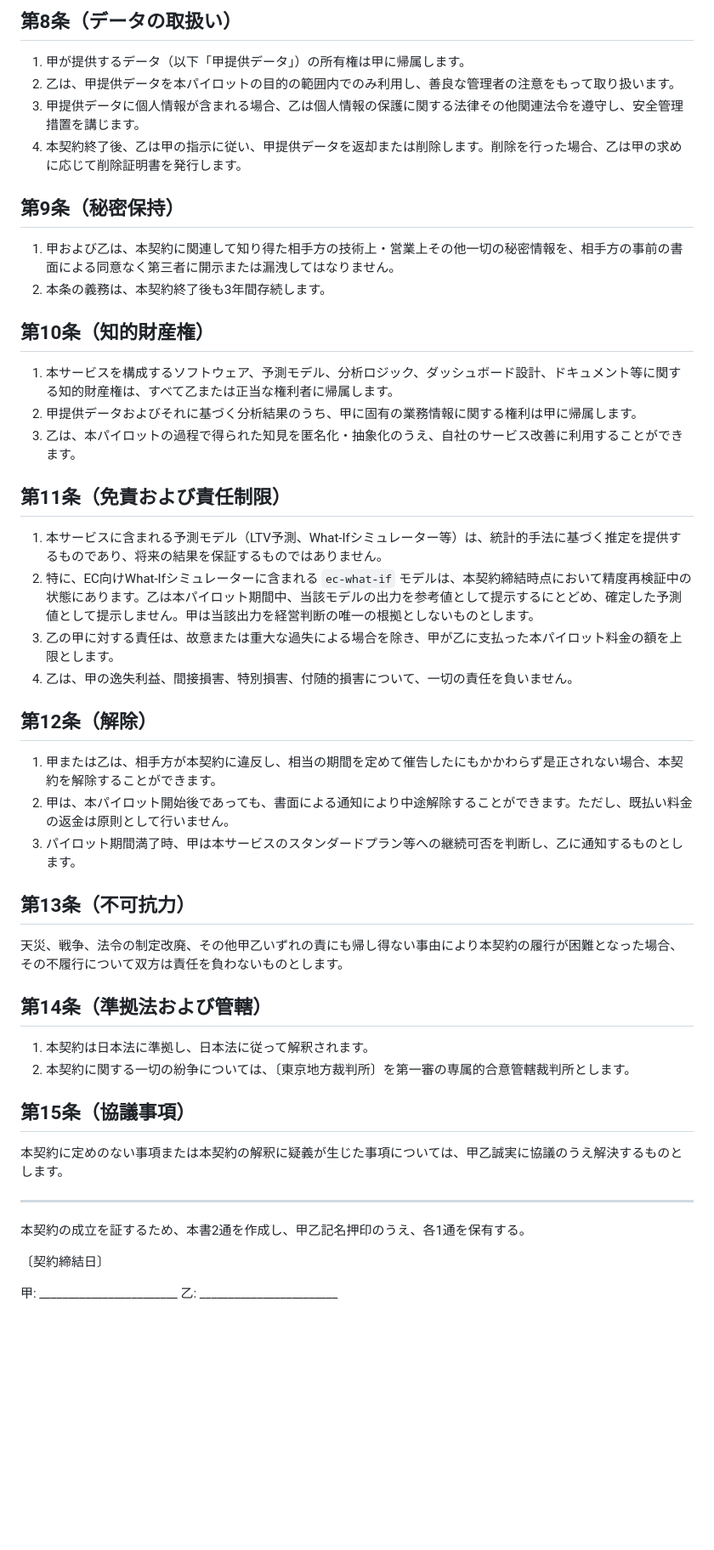
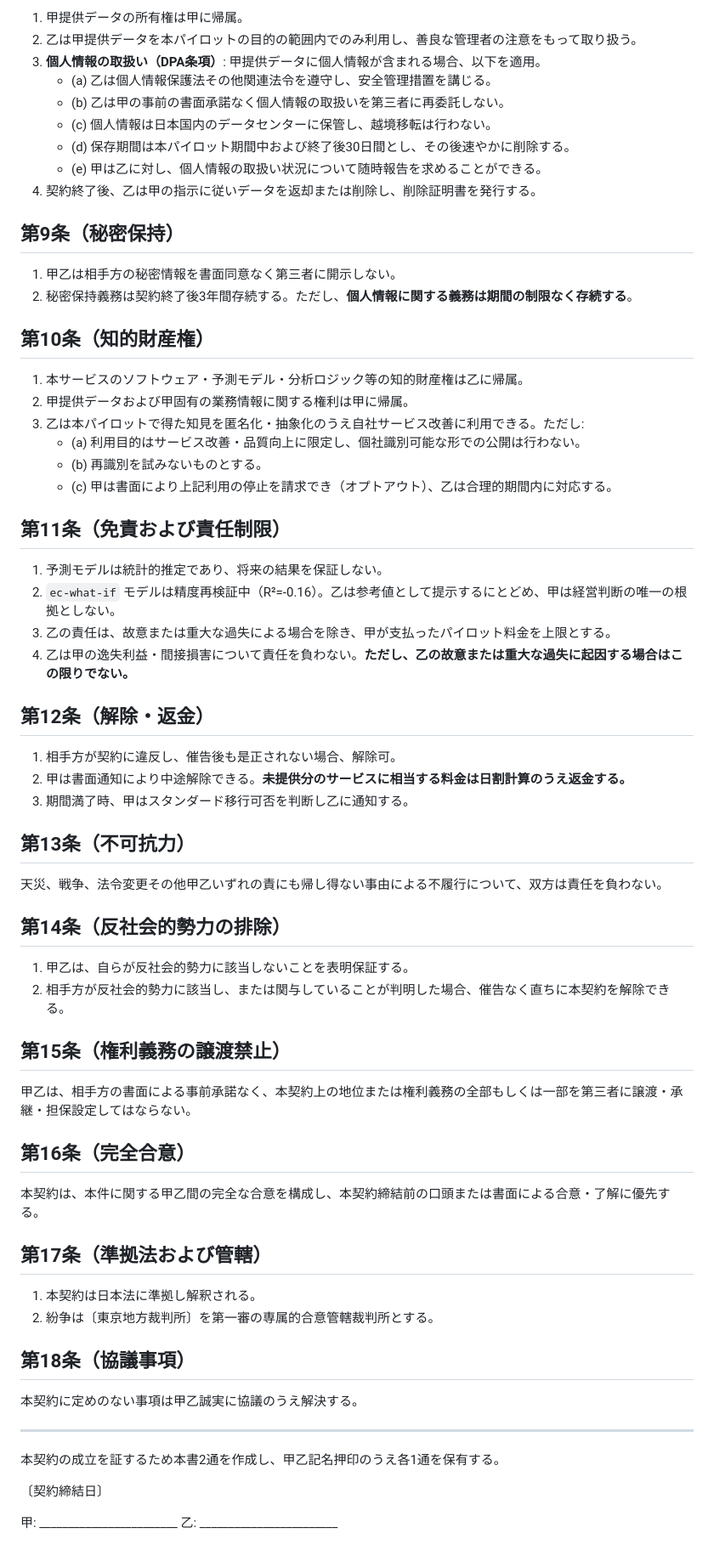
Before and after one commit to KazuyaMurayama/MachineLearning_App, a Markdown page: docs/sales-assets/pilot-contract-template.md, the part around one of its changes. Shown at 85% size. Rendered like a GitHub page; blank space fills up the shorter version.

```diff
--- a/docs/sales-assets/pilot-contract-template.md
+++ b/docs/sales-assets/pilot-contract-template.md
@@ -71,51 +64,70 @@
 
-## 第8条（データの取扱い）
-
-1. 甲が提供するデータ（以下「甲提供データ」）の所有権は甲に帰属します。
-2. 乙は、甲提供データを本パイロットの目的の範囲内でのみ利用し、善良な管理者の注意をもって取り扱います。
-3. 甲提供データに個人情報が含まれる場合、乙は個人情報の保護に関する法律その他関連法令を遵守し、安全管理措置を講じます。
-4. 本契約終了後、乙は甲の指示に従い、甲提供データを返却または削除します。削除を行った場合、乙は甲の求めに応じて削除証明書を発行します。
+1. 甲提供データの所有権は甲に帰属。
+2. 乙は甲提供データを本パイロットの目的の範囲内でのみ利用し、善良な管理者の注意をもって取り扱う。
+3. **個人情報の取扱い（DPA条項）**: 甲提供データに個人情報が含まれる場合、以下を適用。
+   - (a) 乙は個人情報保護法その他関連法令を遵守し、安全管理措置を講じる。
+   - (b) 乙は甲の事前の書面承諾なく個人情報の取扱いを第三者に再委託しない。
+   - (c) 個人情報は日本国内のデータセンターに保管し、越境移転は行わない。
+   - (d) 保存期間は本パイロット期間中および終了後30日間とし、その後速やかに削除する。
+   - (e) 甲は乙に対し、個人情報の取扱い状況について随時報告を求めることができる。
+4. 契約終了後、乙は甲の指示に従いデータを返却または削除し、削除証明書を発行する。
 
 ## 第9条（秘密保持）
 
-1. 甲および乙は、本契約に関連して知り得た相手方の技術上・営業上その他一切の秘密情報を、相手方の事前の書面による同意なく第三者に開示または漏洩してはなりません。
-2. 本条の義務は、本契約終了後も3年間存続します。
+1. 甲乙は相手方の秘密情報を書面同意なく第三者に開示しない。
+2. 秘密保持義務は契約終了後3年間存続する。ただし、**個人情報に関する義務は期間の制限なく存続する**。
 
 ## 第10条（知的財産権）
 
-1. 本サービスを構成するソフトウェア、予測モデル、分析ロジック、ダッシュボード設計、ドキュメント等に関する知的財産権は、すべて乙または正当な権利者に帰属します。
-2. 甲提供データおよびそれに基づく分析結果のうち、甲に固有の業務情報に関する権利は甲に帰属します。
-3. 乙は、本パイロットの過程で得られた知見を匿名化・抽象化のうえ、自社のサービス改善に利用することができます。
+1. 本サービスのソフトウェア・予測モデル・分析ロジック等の知的財産権は乙に帰属。
+2. 甲提供データおよび甲固有の業務情報に関する権利は甲に帰属。
+3. 乙は本パイロットで得た知見を匿名化・抽象化のうえ自社サービス改善に利用できる。ただし:
+   - (a) 利用目的はサービス改善・品質向上に限定し、個社識別可能な形での公開は行わない。
+   - (b) 再識別を試みないものとする。
+   - (c) 甲は書面により上記利用の停止を請求でき（オプトアウト）、乙は合理的期間内に対応する。
 
 ## 第11条（免責および責任制限）
 
-1. 本サービスに含まれる予測モデル（LTV予測、What-Ifシミュレーター等）は、統計的手法に基づく推定を提供するものであり、将来の結果を保証するものではありません。
-2. 特に、EC向けWhat-Ifシミュレーターに含まれる `ec-what-if` モデルは、本契約締結時点において精度再検証中の状態にあります。乙は本パイロット期間中、当該モデルの出力を参考値として提示するにとどめ、確定した予測値として提示しません。甲は当該出力を経営判断の唯一の根拠としないものとします。
-3. 乙の甲に対する責任は、故意または重大な過失による場合を除き、甲が乙に支払った本パイロット料金の額を上限とします。
-4. 乙は、甲の逸失利益、間接損害、特別損害、付随的損害について、一切の責任を負いません。
+1. 予測モデルは統計的推定であり、将来の結果を保証しない。
+2. `ec-what-if` モデルは精度再検証中（R²=-0.16）。乙は参考値として提示するにとどめ、甲は経営判断の唯一の根拠としない。
+3. 乙の責任は、故意または重大な過失による場合を除き、甲が支払ったパイロット料金を上限とする。
+4. 乙は甲の逸失利益・間接損害について責任を負わない。**ただし、乙の故意または重大な過失に起因する場合はこの限りでない。**
 
-## 第12条（解除）
+## 第12条（解除・返金）
 
-1. 甲または乙は、相手方が本契約に違反し、相当の期間を定めて催告したにもかかわらず是正されない場合、本契約を解除することができます。
-2. 甲は、本パイロット開始後であっても、書面による通知により中途解除することができます。ただし、既払い料金の返金は原則として行いません。
-3. パイロット期間満了時、甲は本サービスのスタンダードプラン等への継続可否を判断し、乙に通知するものとします。
+1. 相手方が契約に違反し、催告後も是正されない場合、解除可。
+2. 甲は書面通知により中途解除できる。**未提供分のサービスに相当する料金は日割計算のうえ返金する。**
+3. 期間満了時、甲はスタンダード移行可否を判断し乙に通知する。
 
 ## 第13条（不可抗力）
 
-天災、戦争、法令の制定改廃、その他甲乙いずれの責にも帰し得ない事由により本契約の履行が困難となった場合、その不履行について双方は責任を負わないものとします。
+天災、戦争、法令変更その他甲乙いずれの責にも帰し得ない事由による不履行について、双方は責任を負わない。
 
-## 第14条（準拠法および管轄）
+## 第14条（反社会的勢力の排除）
 
-1. 本契約は日本法に準拠し、日本法に従って解釈されます。
-2. 本契約に関する一切の紛争については、〔東京地方裁判所〕を第一審の専属的合意管轄裁判所とします。
+1. 甲乙は、自らが反社会的勢力に該当しないことを表明保証する。
+2. 相手方が反社会的勢力に該当し、または関与していることが判明した場合、催告なく直ちに本契約を解除できる。
 
-## 第15条（協議事項）
+## 第15条（権利義務の譲渡禁止）
 
-本契約に定めのない事項または本契約の解釈に疑義が生じた事項については、甲乙誠実に協議のうえ解決するものとします。
+甲乙は、相手方の書面による事前承諾なく、本契約上の地位または権利義務の全部もしくは一部を第三者に譲渡・承継・担保設定してはならない。
+
+## 第16条（完全合意）
+
+本契約は、本件に関する甲乙間の完全な合意を構成し、本契約締結前の口頭または書面による合意・了解に優先する。
+
+## 第17条（準拠法および管轄）
+
+1. 本契約は日本法に準拠し解釈される。
+2. 紛争は〔東京地方裁判所〕を第一審の専属的合意管轄裁判所とする。
+
+## 第18条（協議事項）
+
+本契約に定めのない事項は甲乙誠実に協議のうえ解決する。
 
 ---
 
-本契約の成立を証するため、本書2通を作成し、甲乙記名押印のうえ、各1通を保有する。
+本契約の成立を証するため本書2通を作成し、甲乙記名押印のうえ各1通を保有する。
 
 〔契約締結日〕
 
```
Also changed, not shown: other parts of docs/sales-assets/pilot-contract-template.md (+36 -42 lines).
